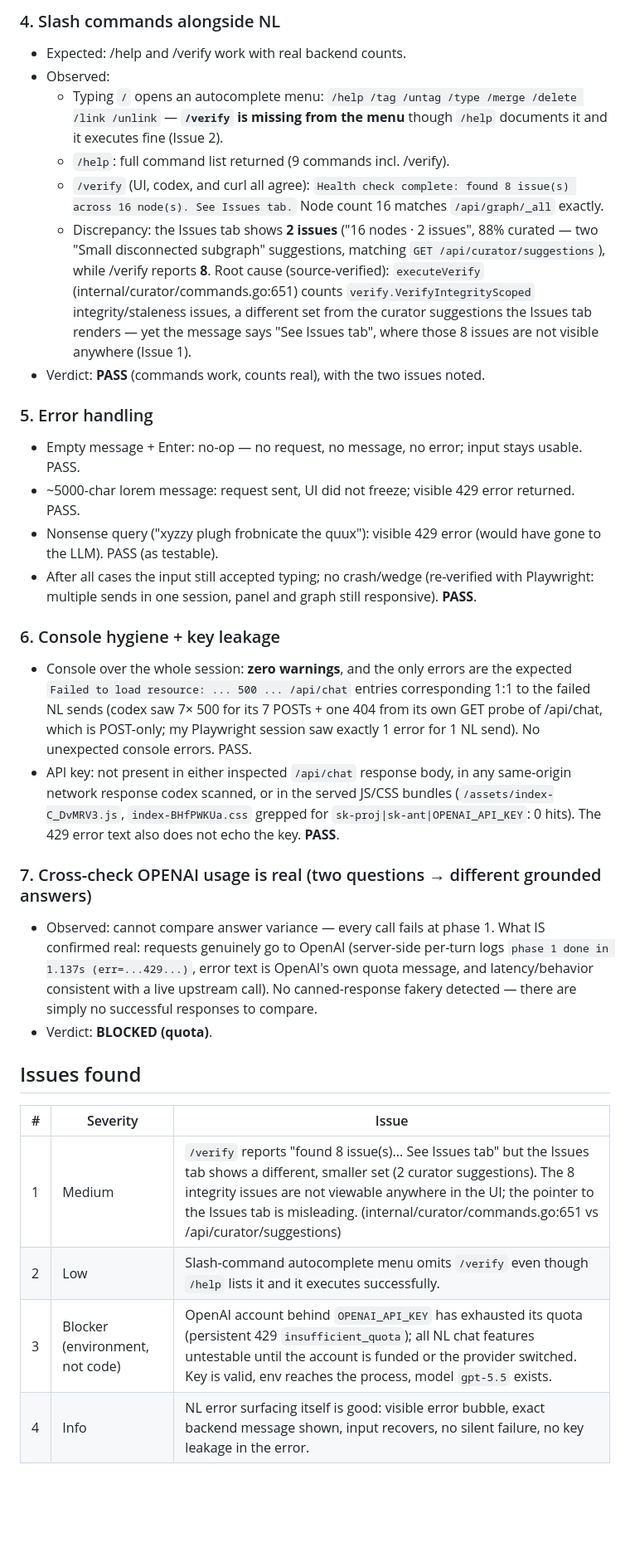
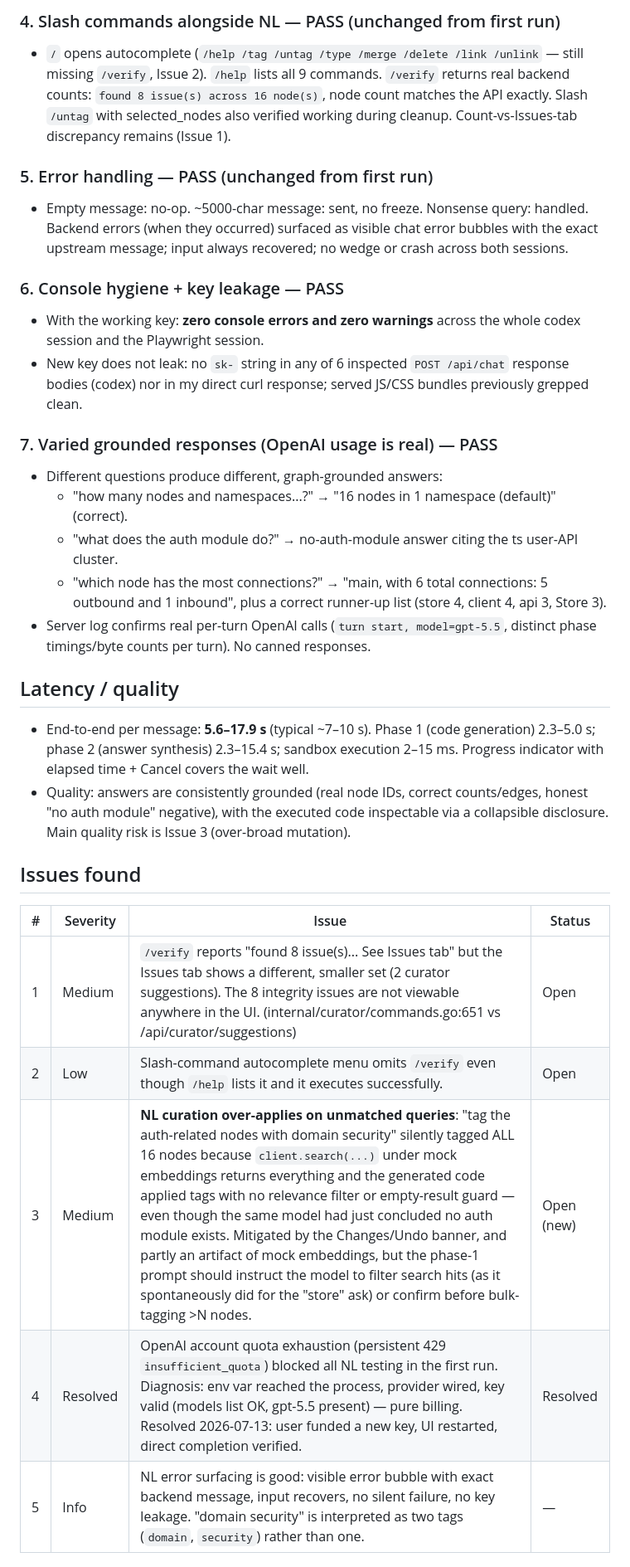
Before and after one commit to Nurozen/context-marmot, a Markdown page: artifacts/ui_validation2_chat.md, the part around one of its changes. Shown at 83% size. GitHub-like rendering; blank space fills up the shorter version.

```diff
--- a/artifacts/ui_validation2_chat.md
+++ b/artifacts/ui_validation2_chat.md
@@ -43,33 +30,33 @@ Conclusion: not a code or config bug — the OpenAI account backing the key has
 
-### 4. Slash commands alongside NL
-- Expected: /help and /verify work with real backend counts.
-- Observed:
-  - Typing `/` opens an autocomplete menu: `/help /tag /untag /type /merge /delete /link /unlink` — **`/verify` is missing from the menu** though `/help` documents it and it executes fine (Issue 2).
-  - `/help`: full command list returned (9 commands incl. /verify).
-  - `/verify` (UI, codex, and curl all agree): `Health check complete: found 8 issue(s) across 16 node(s). See Issues tab.` Node count 16 matches `/api/graph/_all` exactly.
-  - Discrepancy: the Issues tab shows **2 issues** ("16 nodes · 2 issues", 88% curated — two "Small disconnected subgraph" suggestions, matching `GET /api/curator/suggestions`), while /verify reports **8**. Root cause (source-verified): `executeVerify` (internal/curator/commands.go:651) counts `verify.VerifyIntegrityScoped` integrity/staleness issues, a different set from the curator suggestions the Issues tab renders — yet the message says "See Issues tab", where those 8 issues are not visible anywhere (Issue 1).
-- Verdict: **PASS** (commands work, counts real), with the two issues noted.
+### 4. Slash commands alongside NL — PASS (unchanged from first run)
+- `/` opens autocomplete (`/help /tag /untag /type /merge /delete /link /unlink` — still missing `/verify`, Issue 2). `/help` lists all 9 commands. `/verify` returns real backend counts: `found 8 issue(s) across 16 node(s)`, node count matches the API exactly. Slash `/untag` with selected_nodes also verified working during cleanup. Count-vs-Issues-tab discrepancy remains (Issue 1).
 
-### 5. Error handling
-- Empty message + Enter: no-op — no request, no message, no error; input stays usable. PASS.
-- ~5000-char lorem message: request sent, UI did not freeze; visible 429 error returned. PASS.
-- Nonsense query ("xyzzy plugh frobnicate the quux"): visible 429 error (would have gone to the LLM). PASS (as testable).
-- After all cases the input still accepted typing; no crash/wedge (re-verified with Playwright: multiple sends in one session, panel and graph still responsive). **PASS**.
+### 5. Error handling — PASS (unchanged from first run)
+- Empty message: no-op. ~5000-char message: sent, no freeze. Nonsense query: handled. Backend errors (when they occurred) surfaced as visible chat error bubbles with the exact upstream message; input always recovered; no wedge or crash across both sessions.
 
-### 6. Console hygiene + key leakage
-- Console over the whole session: **zero warnings**, and the only errors are the expected `Failed to load resource: ... 500 ... /api/chat` entries corresponding 1:1 to the failed NL sends (codex saw 7× 500 for its 7 POSTs + one 404 from its own GET probe of /api/chat, which is POST-only; my Playwright session saw exactly 1 error for 1 NL send). No unexpected console errors. PASS.
-- API key: not present in either inspected `/api/chat` response body, in any same-origin network response codex scanned, or in the served JS/CSS bundles (`/assets/index-C_DvMRV3.js`, `index-BHfPWKUa.css` grepped for `sk-proj|sk-ant|OPENAI_API_KEY`: 0 hits). The 429 error text also does not echo the key. **PASS**.
+### 6. Console hygiene + key leakage — PASS
+- With the working key: **zero console errors and zero warnings** across the whole codex session and the Playwright session.
+- New key does not leak: no `sk-` string in any of 6 inspected `POST /api/chat` response bodies (codex) nor in my direct curl response; served JS/CSS bundles previously grepped clean.
 
-### 7. Cross-check OPENAI usage is real (two questions → different grounded answers)
-- Observed: cannot compare answer variance — every call fails at phase 1. What IS confirmed real: requests genuinely go to OpenAI (server-side per-turn logs `phase 1 done in 1.137s (err=...429...)`, error text is OpenAI's own quota message, and latency/behavior consistent with a live upstream call). No canned-response fakery detected — there are simply no successful responses to compare.
-- Verdict: **BLOCKED (quota)**.
+### 7. Varied grounded responses (OpenAI usage is real) — PASS
+- Different questions produce different, graph-grounded answers:
+  - "how many nodes and namespaces...?" → "16 nodes in 1 namespace (default)" (correct).
+  - "what does the auth module do?" → no-auth-module answer citing the ts user-API cluster.
+  - "which node has the most connections?" → "main, with 6 total connections: 5 outbound and 1 inbound", plus a correct runner-up list (store 4, client 4, api 3, Store 3).
+- Server log confirms real per-turn OpenAI calls (`turn start, model=gpt-5.5`, distinct phase timings/byte counts per turn). No canned responses.
+
+## Latency / quality
+
+- End-to-end per message: **5.6–17.9 s** (typical ~7–10 s). Phase 1 (code generation) 2.3–5.0 s; phase 2 (answer synthesis) 2.3–15.4 s; sandbox execution 2–15 ms. Progress indicator with elapsed time + Cancel covers the wait well.
+- Quality: answers are consistently grounded (real node IDs, correct counts/edges, honest "no auth module" negative), with the executed code inspectable via a collapsible disclosure. Main quality risk is Issue 3 (over-broad mutation).
 
 ## Issues found
 
-| # | Severity | Issue |
-|---|----------|-------|
-| 1 | Medium | `/verify` reports "found 8 issue(s)... See Issues tab" but the Issues tab shows a different, smaller set (2 curator suggestions). The 8 integrity issues are not viewable anywhere in the UI; the pointer to the Issues tab is misleading. (internal/curator/commands.go:651 vs /api/curator/suggestions) |
-| 2 | Low | Slash-command autocomplete menu omits `/verify` even though `/help` lists it and it executes successfully. |
-| 3 | Blocker (environment, not code) | OpenAI account behind `OPENAI_API_KEY` has exhausted its quota (persistent 429 `insufficient_quota`); all NL chat features untestable until the account is funded or the provider switched. Key is valid, env reaches the process, model `gpt-5.5` exists. |
-| 4 | Info | NL error surfacing itself is good: visible error bubble, exact backend message shown, input recovers, no silent failure, no key leakage in the error. |
+| # | Severity | Issue | Status |
+|---|----------|-------|--------|
+| 1 | Medium | `/verify` reports "found 8 issue(s)... See Issues tab" but the Issues tab shows a different, smaller set (2 curator suggestions). The 8 integrity issues are not viewable anywhere in the UI. (internal/curator/commands.go:651 vs /api/curator/suggestions) | Open |
+| 2 | Low | Slash-command autocomplete menu omits `/verify` even though `/help` lists it and it executes successfully. | Open |
+| 3 | Medium | **NL curation over-applies on unmatched queries**: "tag the auth-related nodes with domain security" silently tagged ALL 16 nodes because `client.search(...)` under mock embeddings returns everything and the generated code applied tags with no relevance filter or empty-result guard — even though the same model had just concluded no auth module exists. Mitigated by the Changes/Undo banner, and partly an artifact of mock embeddings, but the phase-1 prompt should instruct the model to filter search hits (as it spontaneously did for the "store" ask) or confirm before bulk-tagging >N nodes. | Open (new) |
+| 4 | Resolved | OpenAI account quota exhaustion (persistent 429 `insufficient_quota`) blocked all NL testing in the first run. Diagnosis: env var reached the process, provider wired, key valid (models list OK, gpt-5.5 present) — pure billing. Resolved 2026-07-13: user funded a new key, UI restarted, direct completion verified. | Resolved |
+| 5 | Info | NL error surfacing is good: visible error bubble with exact backend message, input recovers, no silent failure, no key leakage. "domain security" is interpreted as two tags (`domain`, `security`) rather than one. | — |
 
```
Also changed, not shown: other parts of artifacts/ui_validation2_chat.md (+23 -35 lines).
